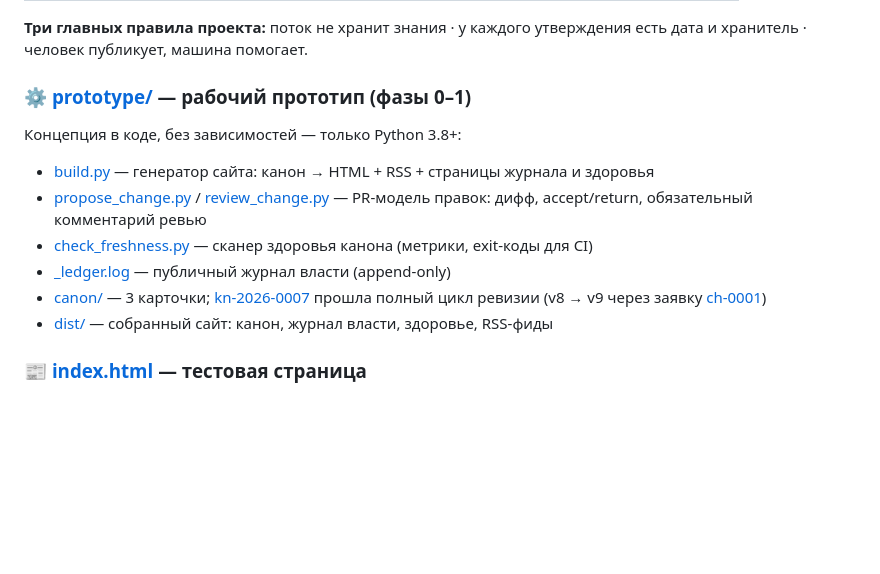
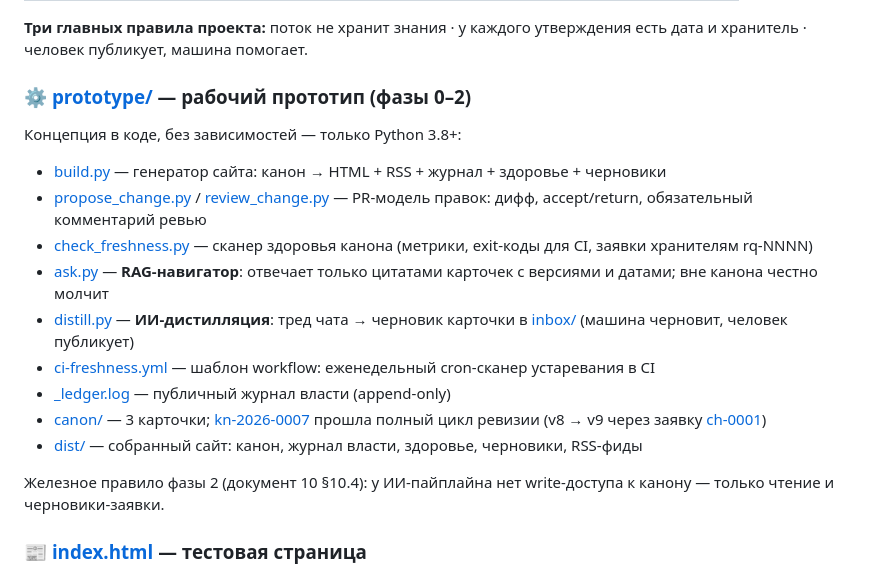
Before and after one commit to svend4/info90, a Markdown page: README.md, the part around the change. GitHub-like rendering; blank space fills up the shorter version.

Commit message:
Корневой README: прототип — фазы 0–2 (ИИ-библиотекарь)

```diff
--- a/README.md
+++ b/README.md
@@ -28,16 +28,21 @@
 
 **Три главных правила проекта:** поток не хранит знания · у каждого утверждения есть дата и хранитель · человек публикует, машина помогает.
 
-### ⚙️ [prototype/](prototype/) — рабочий прототип (фазы 0–1)
+### ⚙️ [prototype/](prototype/) — рабочий прототип (фазы 0–2)
 
 Концепция в коде, без зависимостей — только Python 3.8+:
 
-- [build.py](prototype/build.py) — генератор сайта: канон → HTML + RSS + страницы журнала и здоровья
+- [build.py](prototype/build.py) — генератор сайта: канон → HTML + RSS + журнал + здоровье + черновики
 - [propose_change.py](prototype/propose_change.py) / [review_change.py](prototype/review_change.py) — PR-модель правок: дифф, accept/return, обязательный комментарий ревью
-- [check_freshness.py](prototype/check_freshness.py) — сканер здоровья канона (метрики, exit-коды для CI)
+- [check_freshness.py](prototype/check_freshness.py) — сканер здоровья канона (метрики, exit-коды для CI, заявки хранителям rq-NNNN)
+- [ask.py](prototype/ask.py) — **RAG-навигатор**: отвечает только цитатами карточек с версиями и датами; вне канона честно молчит
+- [distill.py](prototype/distill.py) — **ИИ-дистилляция**: тред чата → черновик карточки в [inbox/](prototype/inbox/) (машина черновит, человек публикует)
+- [ci-freshness.yml](prototype/ci-freshness.yml) — шаблон workflow: еженедельный cron-сканер устаревания в CI
 - [_ledger.log](prototype/_ledger.log) — публичный журнал власти (append-only)
 - [canon/](prototype/canon/) — 3 карточки; [kn-2026-0007](prototype/canon/formy/katalogi/kn-2026-0007-katalogi.md) прошла полный цикл ревизии (v8 → v9 через заявку [ch-0001](prototype/changes/ch-0001.md))
-- [dist/](prototype/dist/) — собранный сайт: канон, журнал власти, здоровье, RSS-фиды
+- [dist/](prototype/dist/) — собранный сайт: канон, журнал власти, здоровье, черновики, RSS-фиды
+
+Железное правило фазы 2 (документ 10 §10.4): у ИИ-пайплайна нет write-доступа к канону — только чтение и черновики-заявки.
 
 ### 📰 [index.html](index.html) — тестовая страница
 
```
